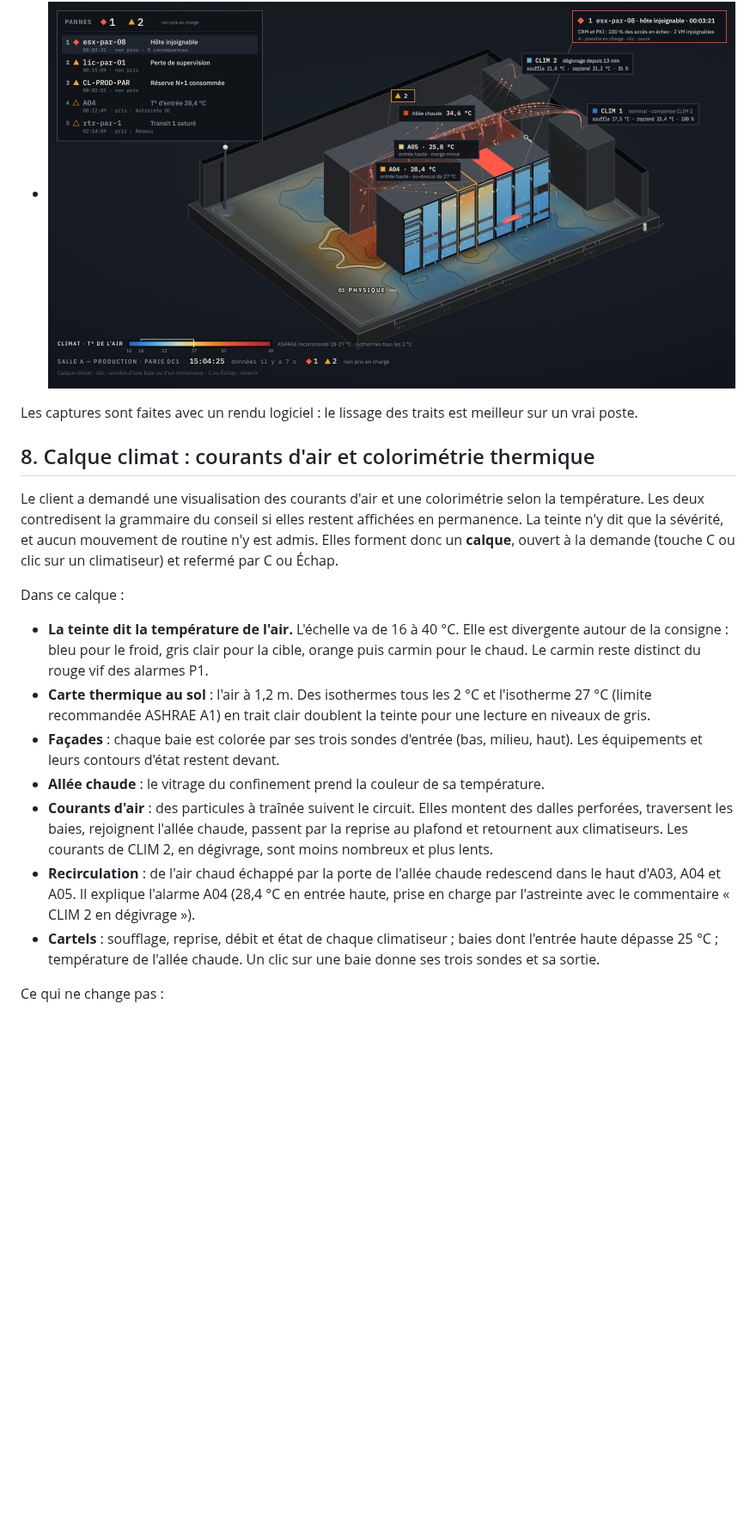
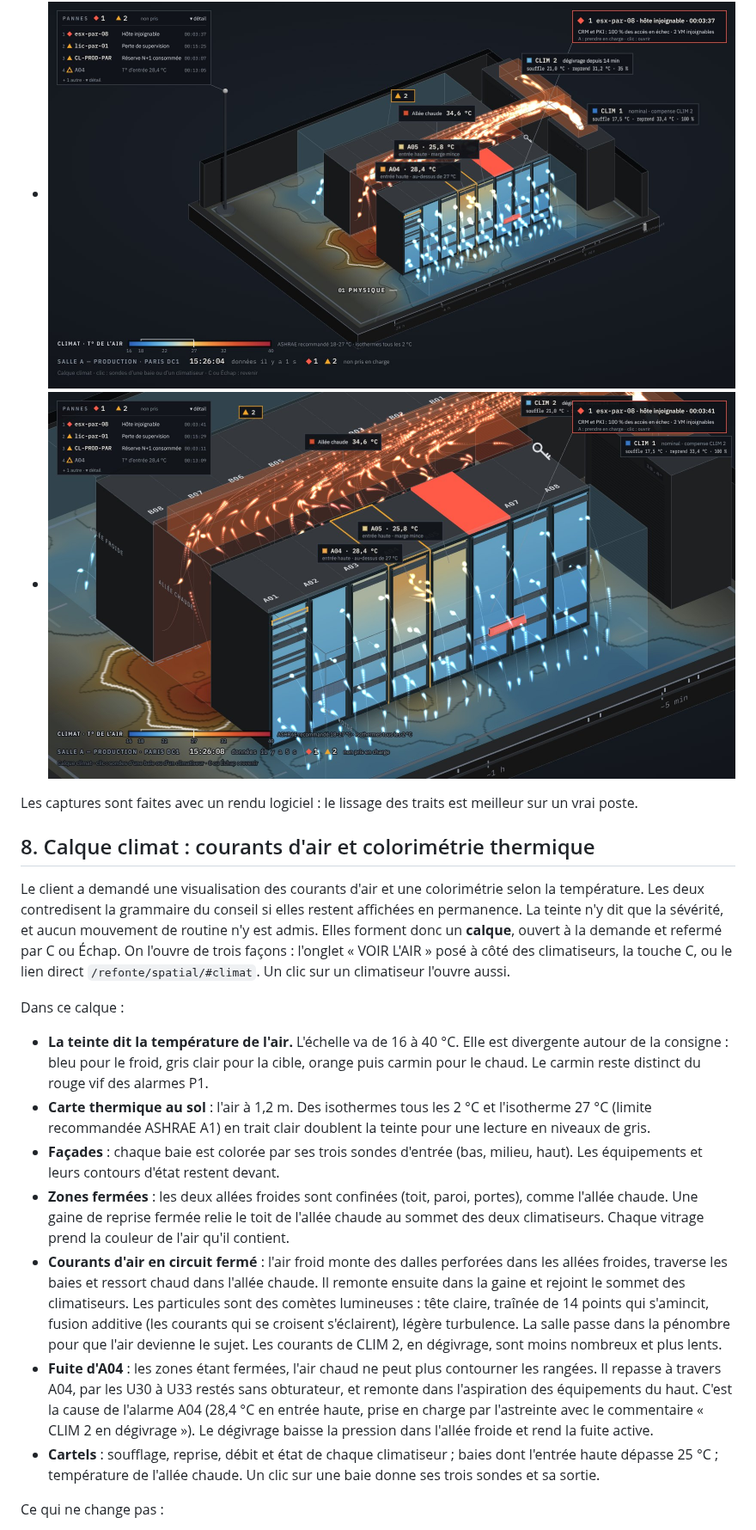
Before and after one commit to Duracel-dot/duedatepulse, a Markdown page: docs/refonte/CONSEIL-PRODUCTION.md, the part around one of its changes. Shown at 86% size. Rendered like a GitHub page; pictures changed too: docs/refonte/maquettes/15-spatial-climat.jpg, docs/refonte/maquettes/16-spatial-climat-fuite-a04.jpg (added); blank space fills up the shorter version.

Commit message:
Démo spatiale : flux d'air en comètes, zones fermées, tableau des pannes compact
- Allées froides confinées (toit, paroi, portes) et gaine de reprise fermée
  jusqu'au sommet des climatiseurs : circuit d'air entièrement fermé.
- Fuite d'A04 par les U30-U33 sans obturateur : seule cause de la
  recirculation (modèle, fiche, tests).
- Particules en comètes lumineuses : shader de point à halo, fusion
  additive, traînée continue de 14 points, turbulence ; salle tamisée
  quand le calque est ouvert.
- Accès au calque : onglet « VOIR L'AIR » près des climatiseurs, touche C,
  lien #climat.
- Tableau des pannes compact (360 px, une ligne par panne, 4 lignes et
  « + n autres »), dépliable au clic sur l'en-tête.
- Correctif : le paragraphe de secours masqué recouvrait la scène et
  bloquait tous les clics dans la version locale ([hidden] forcé).
- Cartels : recherche de place vers le bas quand le haut est plein.
- Documentation et captures mises à jour.

Co-Authored-By: Claude Opus 5.5 <noreply@anthropic.com>
Claude-Session: https://claude.ai/code/session_01C8RW783zAd7B5cBW5Dm4jB

```diff
--- a/docs/refonte/CONSEIL-PRODUCTION.md
+++ b/docs/refonte/CONSEIL-PRODUCTION.md
@@ -227,6 +228,7 @@ Captures :
 - ![Moteur muet : toute la salle hachurée, heure figée en ambre](maquettes/13-spatial-donnees-figees.jpg)
 - ![Mode mur : caméra fixe, texte agrandi pour une lecture à 4 m](maquettes/14-spatial-mur.jpg)
 - ![Calque climat : carte thermique, façades par sonde d'entrée, courants d'air jusqu'aux climatiseurs](maquettes/15-spatial-climat.jpg)
+- ![Calque climat, gros plan : air froid montant des dalles, air chaud dans l'allée chaude, fuite par le haut d'A04](maquettes/16-spatial-climat-fuite-a04.jpg)
 
 Les captures sont faites avec un rendu logiciel : le lissage des traits est meilleur sur un vrai poste.
 
@@ -235,7 +237,9 @@ Les captures sont faites avec un rendu logiciel : le lissage des traits est meil
 Le client a demandé une visualisation des courants d'air et une colorimétrie selon la température. Les deux
 contredisent la grammaire du conseil si elles restent affichées en permanence. La teinte n'y dit que la
 sévérité, et aucun mouvement de routine n'y est admis. Elles forment donc un **calque**, ouvert à la demande
-(touche C ou clic sur un climatiseur) et refermé par C ou Échap.
+et refermé par C ou Échap. On l'ouvre de trois façons : l'onglet « VOIR L'AIR » posé à côté des
+climatiseurs, la touche C, ou le lien direct `/refonte/spatial/#climat`. Un clic sur un climatiseur
+l'ouvre aussi.
 
 Dans ce calque :
 
@@ -246,13 +250,20 @@ Dans ce calque :
   recommandée ASHRAE A1) en trait clair doublent la teinte pour une lecture en niveaux de gris.
 - **Façades** : chaque baie est colorée par ses trois sondes d'entrée (bas, milieu, haut). Les équipements et
   leurs contours d'état restent devant.
-- **Allée chaude** : le vitrage du confinement prend la couleur de sa température.
-- **Courants d'air** : des particules à traînée suivent le circuit. Elles montent des dalles perforées,
-  traversent les baies, rejoignent l'allée chaude, passent par la reprise au plafond et retournent aux
-  climatiseurs. Les courants de CLIM 2, en dégivrage, sont moins nombreux et plus lents.
-- **Recirculation** : de l'air chaud échappé par la porte de l'allée chaude redescend dans le haut d'A03,
-  A04 et A05. Il explique l'alarme A04 (28,4 °C en entrée haute, prise en charge par l'astreinte avec le
-  commentaire « CLIM 2 en dégivrage »).
+- **Zones fermées** : les deux allées froides sont confinées (toit, paroi, portes), comme l'allée chaude.
+  Une gaine de reprise fermée relie le toit de l'allée chaude au sommet des deux climatiseurs. Chaque
+  vitrage prend la couleur de l'air qu'il contient.
+- **Courants d'air en circuit fermé** : l'air froid monte des dalles perforées dans les allées froides,
+  traverse les baies et ressort chaud dans l'allée chaude. Il remonte ensuite dans la gaine et rejoint le
+  sommet des climatiseurs. Les particules sont des comètes lumineuses : tête claire, traînée de 14 points
+  qui s'amincit, fusion additive (les courants qui se croisent s'éclairent), légère turbulence. La salle
+  passe dans la pénombre pour que l'air devienne le sujet. Les courants de CLIM 2, en dégivrage, sont moins
+  nombreux et plus lents.
+- **Fuite d'A04** : les zones étant fermées, l'air chaud ne peut plus contourner les rangées. Il repasse à
+  travers A04, par les U30 à U33 restés sans obturateur, et remonte dans l'aspiration des équipements du
+  haut. C'est la cause de l'alarme A04 (28,4 °C en entrée haute, prise en charge par l'astreinte avec le
+  commentaire « CLIM 2 en dégivrage »). Le dégivrage baisse la pression dans l'allée froide et rend la
+  fuite active.
 - **Cartels** : soufflage, reprise, débit et état de chaque climatiseur ; baies dont l'entrée haute dépasse
   25 °C ; température de l'allée chaude. Un clic sur une baie donne ses trois sondes et sa sortie.
 
```
Also changed, not shown: other parts of docs/refonte/CONSEIL-PRODUCTION.md (+4 -3 lines), docs/refonte/README.md (+4 -4 lines), docs/refonte/maquettes/11-spatial-incident.jpg, docs/refonte/maquettes/12-spatial-chaine-crm.jpg, docs/refonte/maquettes/13-spatial-donnees-figees.jpg, docs/refonte/maquettes/14-spatial-mur.jpg, 6 other files.
